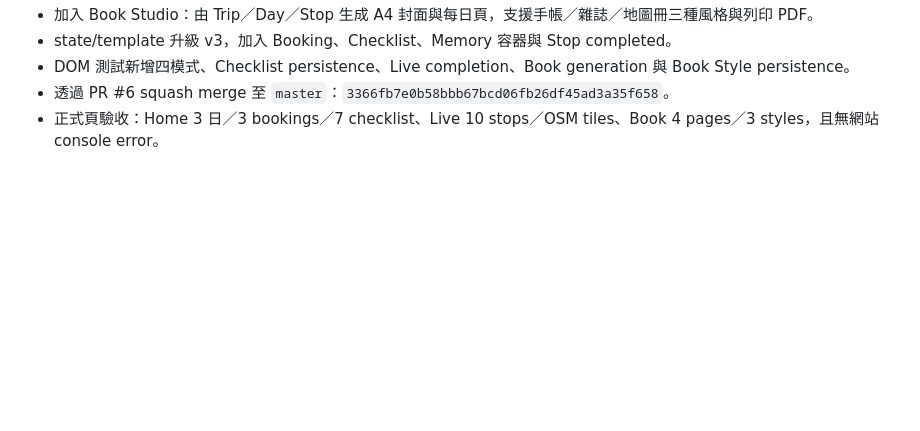
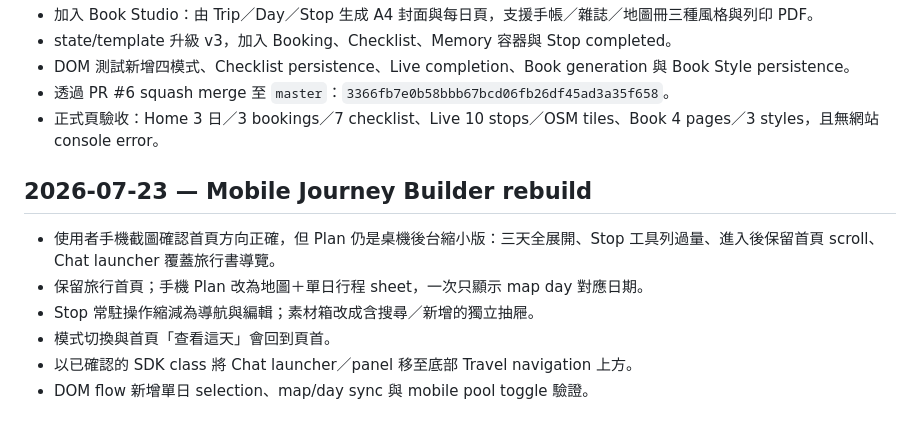
Before and after one commit to ndmc402010104/jonaminz-travel, a Markdown page: AI_CONTEXT/SESSION_LOG.md, the part around the change. Rendered like a GitHub page; blank space fills up the shorter version.

Commit message:
Rebuild mobile Journey Builder

```diff
--- a/AI_CONTEXT/SESSION_LOG.md
+++ b/AI_CONTEXT/SESSION_LOG.md
@@ -44,3 +44,12 @@
 - DOM 測試新增四模式、Checklist persistence、Live completion、Book generation 與 Book Style persistence。
 - 透過 PR #6 squash merge 至 `master`：`3366fb7e0b58bbb67bcd06fb26df45ad3a35f658`。
 - 正式頁驗收：Home 3 日／3 bookings／7 checklist、Live 10 stops／OSM tiles、Book 4 pages／3 styles，且無網站 console error。
+
+## 2026-07-23 — Mobile Journey Builder rebuild
+
+- 使用者手機截圖確認首頁方向正確，但 Plan 仍是桌機後台縮小版：三天全展開、Stop 工具列過量、進入後保留首頁 scroll、Chat launcher 覆蓋旅行書導覽。
+- 保留旅行首頁；手機 Plan 改為地圖＋單日行程 sheet，一次只顯示 map day 對應日期。
+- Stop 常駐操作縮減為導航與編輯；素材箱改成含搜尋／新增的獨立抽屜。
+- 模式切換與首頁「查看這天」會回到頁首。
+- 以已確認的 SDK class 將 Chat launcher／panel 移至底部 Travel navigation 上方。
+- DOM flow 新增單日 selection、map/day sync 與 mobile pool toggle 驗證。
```
